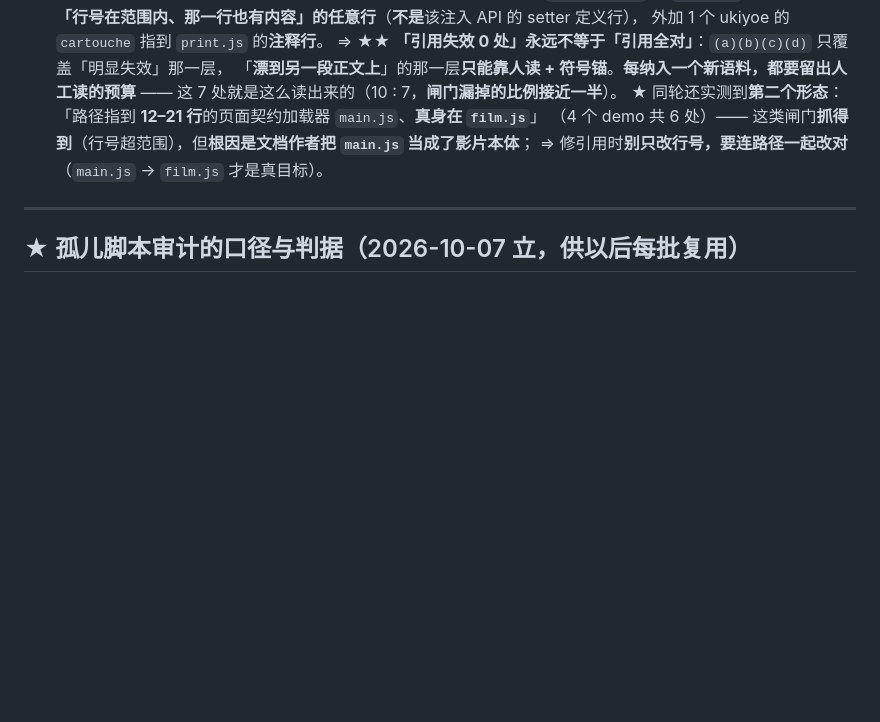
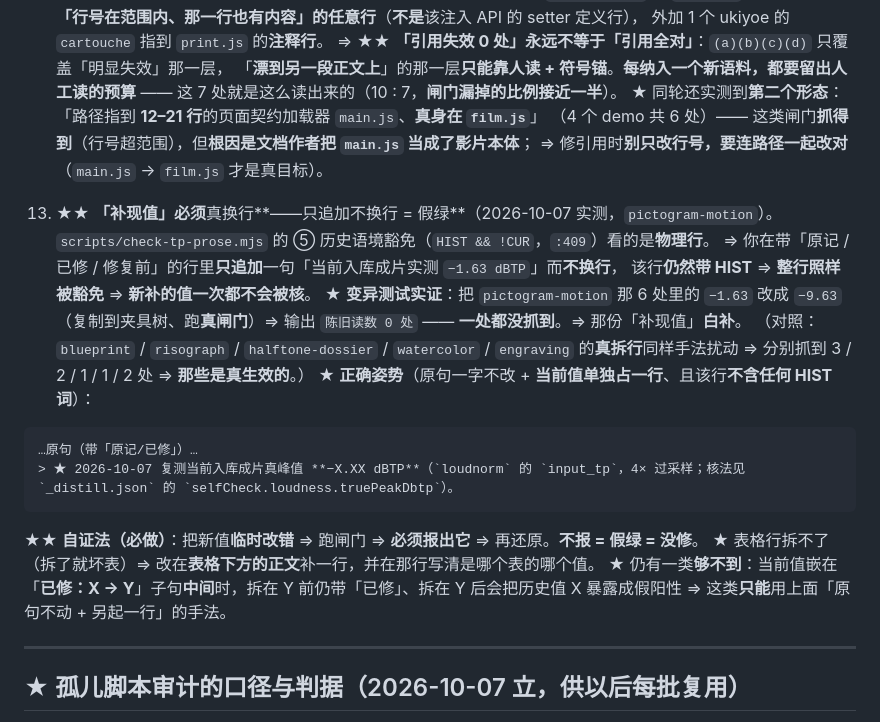
Before and after one commit to w18818689851-w/lemo-tools, a Markdown page: _distill/AGENT-BRIEF.md, the part around the change. GitHub-like rendering; blank space fills up the shorter version.

Commit message:
修一处「补现值但没真换行」的假绿（pictogram-motion 拆 3 处）+ AGENT-BRIEF 新增第 13 条口径
- pictogram-motion/SKILL.md：它的 -1.63 dBTP 共 6 处全写在 HIST 行内（同行有 原记/已修/修复前）⇒ check-tp-prose 的整行历史豁免让整行免检 ⇒ 此前补的现值一处都没被核（变异测试实证：-1.63 改成 -9.63，闸门报 陈旧读数 0 处）。已拆开 3 处；另 3 处（2 个表格行 + 1 处同句带 修复前）如实跳过并写明理由。
- _distill/AGENT-BRIEF.md：新增第 13 条「补现值必须真换行，只追加不换行 = 假绿」，含变异测试数据、对照组（blueprint/risograph/halftone-dossier/watercolor/engraving 分别抓到 3/2/1/1/2 处）、自证法（改错⇒必须报⇒还原）与表格行的替代做法。

验收：check-tp-prose / check-ref-lines / check-line-endings / check-doc-coverage 全 exit 0；红线 md5 6283aadb 未变。

````diff
--- a/_distill/AGENT-BRIEF.md
+++ b/_distill/AGENT-BRIEF.md
@@ -689,6 +689,24 @@ md5sum /mnt/d/lemo-opuscar/core/render/mux.sh /home/lemo/lemo-opuscar/core/rende
    （4 个 demo 共 6 处）—— 这类闸门**抓得到**（行号超范围），但**根因是文档作者把 `main.js` 当成了影片本体**；
    ⇒ 修引用时**别只改行号，要连路径一起改对**（`main.js` → `film.js` 才是真目标）。
 
+13. ★★ **「补现值」必须**真换行**——只追加不换行 = 假绿**（2026-10-07 实测，`pictogram-motion`）。
+   `scripts/check-tp-prose.mjs` 的 ⑤ 历史语境豁免（`HIST && !CUR`，`:409`）看的是**物理行**。
+   ⇒ 你在带「原记 / 已修 / 修复前」的行里**只追加**一句「当前入库成片实测 `−1.63 dBTP`」而**不换行**，
+   该行**仍然带 HIST** ⇒ **整行照样被豁免** ⇒ **新补的值一次都不会被核**。
+   ★ **变异测试实证**：把 `pictogram-motion` 那 6 处里的 `−1.63` 改成 `−9.63`（复制到夹具树、跑**真闸门**）⇒
+   输出 `陈旧读数 0 处` —— **一处都没抓到**。⇒ 那份「补现值」**白补**。
+   （对照：`blueprint` / `risograph` / `halftone-dossier` / `watercolor` / `engraving` 的**真拆行**同样手法扰动 ⇒ 分别抓到 3 / 2 / 1 / 1 / 2 处 ⇒ **那些是真生效的**。）
+   ★ **正确姿势**（原句一字不改 + **当前值单独占一行**、且该行**不含任何 HIST 词**）：
+   ```
+   …原句（带「原记/已修」）…
+   > ★ 2026-10-07 复测当前入库成片真峰值 **−X.XX dBTP**（`loudnorm` 的 `input_tp`，4× 过采样；核法见 `_distill.json` 的 `selfCheck.loudness.truePeakDbtp`）。
+   ```
+   ★★ **自证法（必做）**：把新值**临时改错** ⇒ 跑闸门 ⇒ **必须报出它** ⇒ 再还原。**不报 = 假绿 = 没修**。
+   ★ 表格行拆不了（拆了就坏表）⇒ 改在**表格下方的正文**补一行，并在那行写清是哪个表的哪个值。
+   ★ 仍有一类**够不到**：当前值嵌在「**已修：X → Y**」子句**中间**时，拆在 Y 前仍带「已修」、拆在 Y 后会把历史值 X 暴露成假阳性
+   ⇒ 这类**只能**用上面「原句不动 + 另起一行」的手法。
+
+
 ---
 
 ## ★ 孤儿脚本审计的口径与判据（2026-10-07 立，供以后每批复用）
````
Also changed, not shown: 1 other file.
